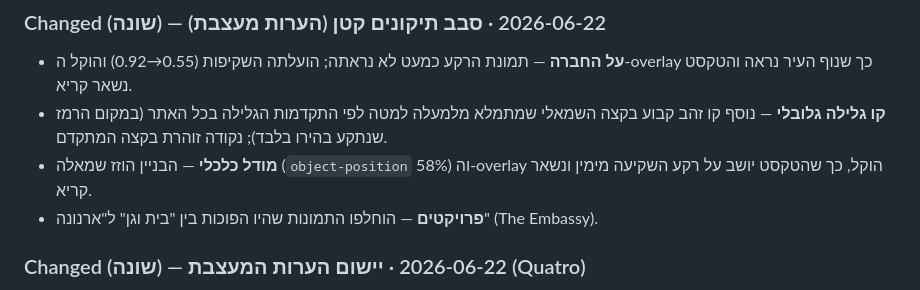
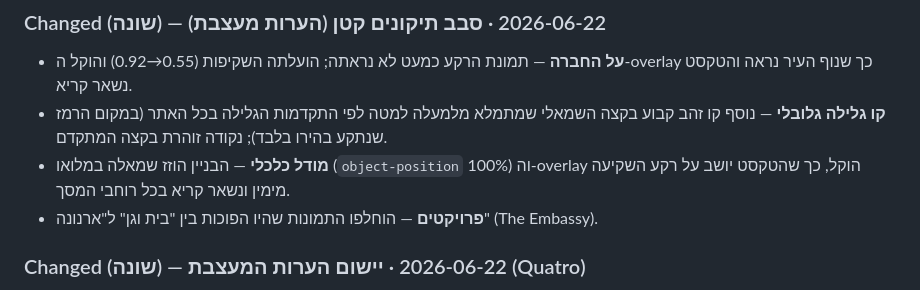
Before and after one commit to hiyabh/next60-minisite, a Markdown page: CHANGELOG.md, the part around the change. Drawn GitHub-style.

Commit message:
docs: changelog — economic object-position 100%

```diff
--- a/CHANGELOG.md
+++ b/CHANGELOG.md
@@ -8,7 +8,7 @@
 ### Changed (שונה) — 2026-06-22 · סבב תיקונים קטן (הערות מעצבת)
 - **על החברה** — תמונת הרקע כמעט לא נראתה; הועלתה השקיפות (0.55→0.92) והוקל ה-overlay כך שנוף העיר נראה והטקסט נשאר קריא.
 - **קו גלילה גלובלי** — נוסף קו זהב קבוע בקצה השמאלי שמתמלא מלמעלה למטה לפי התקדמות הגלילה בכל האתר (במקום הרמז שנתקע בהירו בלבד); נקודה זוהרת בקצה המתקדם.
-- **מודל כלכלי** — הבניין הוזז שמאלה (`object-position` 58%) וה-overlay הוקל, כך שהטקסט יושב על רקע השקיעה מימין ונשאר קריא.
+- **מודל כלכלי** — הבניין הוזז שמאלה במלואו (`object-position` 100%) וה-overlay הוקל, כך שהטקסט יושב על רקע השקיעה מימין ונשאר קריא בכל רוחבי המסך.
 - **פרויקטים** — הוחלפו התמונות שהיו הפוכות בין "בית וגן" ל"ארנונה" (The Embassy).
 
 ### Changed (שונה) — 2026-06-22 · יישום הערות המעצבת (Quatro)
```
